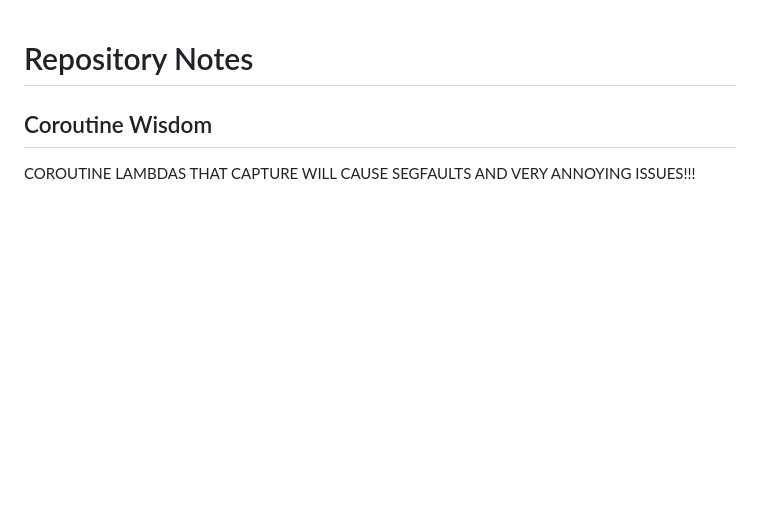
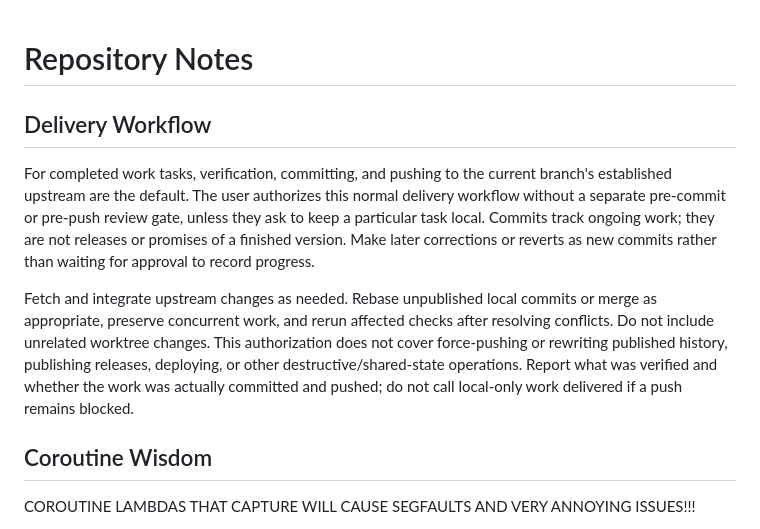
Before and after one commit to mbrock/nxtui, a Markdown page: AGENTS.md, the part around the change. Rendered like a GitHub page; blank space fills up the shorter version.

Commit message:
docs: make verified commits and pushes the default workflow
Amp-Thread-ID: https://ampcode.com/threads/T-01a0f700-5fe6-727d-858d-9b1a70738ab6
Co-authored-by: Mikael Brockman <mikael@brockman.se>

```diff
--- a/AGENTS.md
+++ b/AGENTS.md
@@ -1,4 +1,21 @@
 # Repository Notes
+
+## Delivery Workflow
+
+For completed work tasks, verification, committing, and pushing to the current
+branch's established upstream are the default. The user authorizes this normal
+delivery workflow without a separate pre-commit or pre-push review gate, unless
+they ask to keep a particular task local. Commits track ongoing work; they are
+not releases or promises of a finished version. Make later corrections or
+reverts as new commits rather than waiting for approval to record progress.
+
+Fetch and integrate upstream changes as needed. Rebase unpublished local
+commits or merge as appropriate, preserve concurrent work, and rerun affected
+checks after resolving conflicts. Do not include unrelated worktree changes.
+This authorization does not cover force-pushing or rewriting published history,
+publishing releases, deploying, or other destructive/shared-state operations.
+Report what was verified and whether the work was actually committed and pushed;
+do not call local-only work delivered if a push remains blocked.
 
 ## Coroutine Wisdom
 
```
